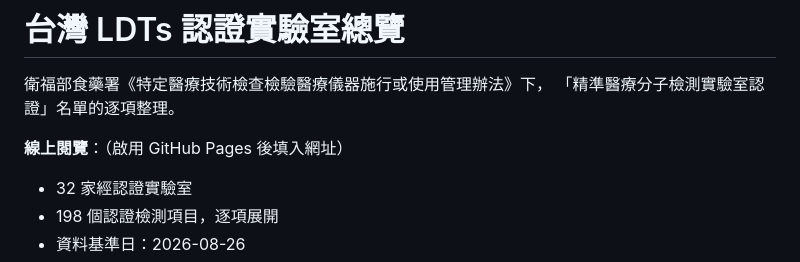
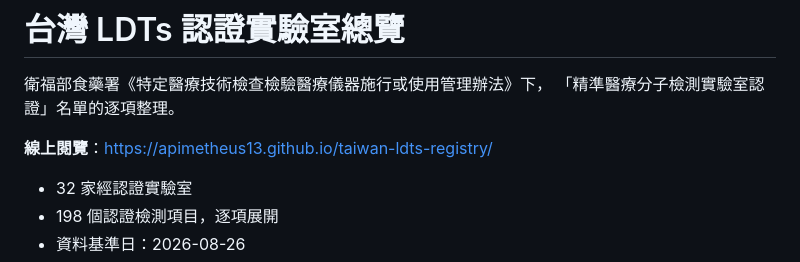
Before and after one commit to Apimetheus13/taiwan-ldts-registry, a Markdown page: README.md, the part around the change. Drawn GitHub-style.

```diff
--- a/README.md
+++ b/README.md
@@ -3,7 +3,7 @@
 衛福部食藥署《特定醫療技術檢查檢驗醫療儀器施行或使用管理辦法》下，
 「精準醫療分子檢測實驗室認證」名單的逐項整理。
 
-**線上閱覽**：（啟用 GitHub Pages 後填入網址）
+**線上閱覽**：https://apimetheus13.github.io/taiwan-ldts-registry/
 
 - 32 家經認證實驗室
 - 198 個認證檢測項目，逐項展開
```
